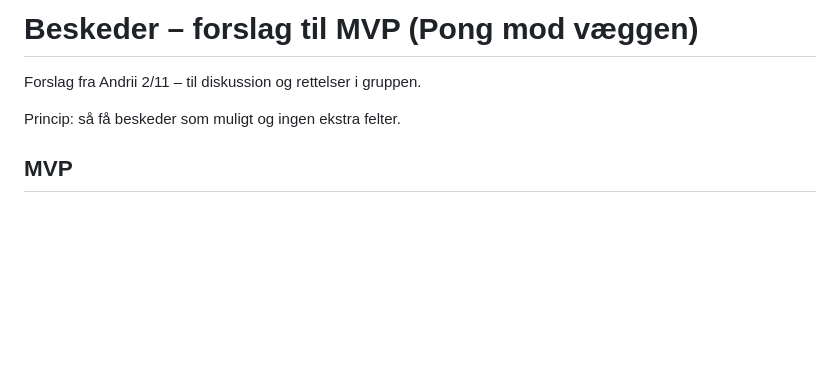
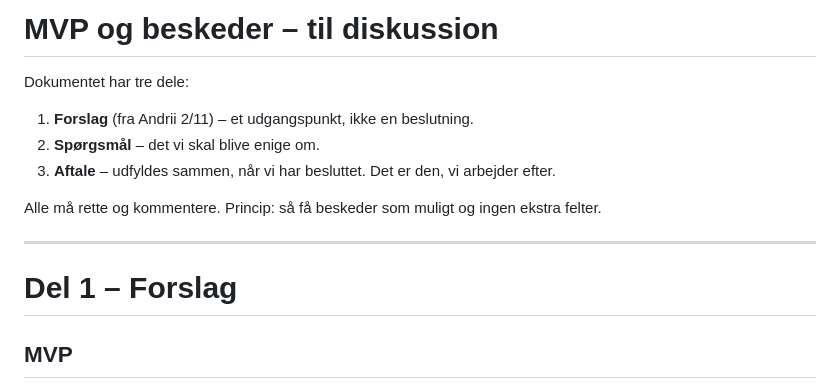
Before and after one commit to Mercantec-GHC/H3-TamaPal, a Markdown page: docs/MESSAGES.md, the part around one of its changes. Rendered like a GitHub page; blank space fills up the shorter version.

```diff
--- a/docs/MESSAGES.md
+++ b/docs/MESSAGES.md
@@ -1,8 +1,16 @@
-# Beskeder – forslag til MVP (Pong mod væggen)
+# MVP og beskeder – til diskussion
 
-Forslag fra Andrii 2/11 – til diskussion og rettelser i gruppen.
+Dokumentet har tre dele:
 
-Princip: så få beskeder som muligt og ingen ekstra felter.
+1. **Forslag** (fra Andrii 2/11) – et udgangspunkt, ikke en beslutning.
+2. **Spørgsmål** – det vi skal blive enige om.
+3. **Aftale** – udfyldes sammen, når vi har besluttet. Det er den, vi arbejder efter.
+
+Alle må rette og kommentere. Princip: så få beskeder som muligt og ingen ekstra felter.
+
+---
+
+# Del 1 – Forslag
 
 ## MVP
 
```
Also changed, not shown: other parts of docs/MESSAGES.md (+55 -0 lines).
